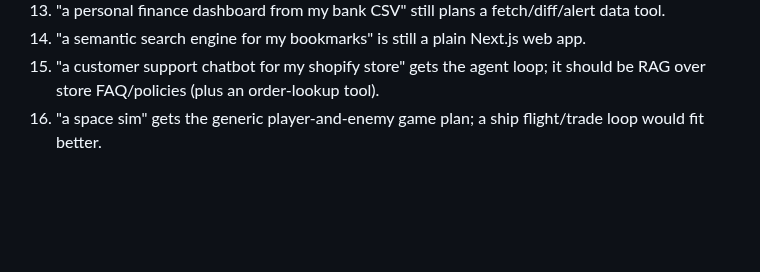
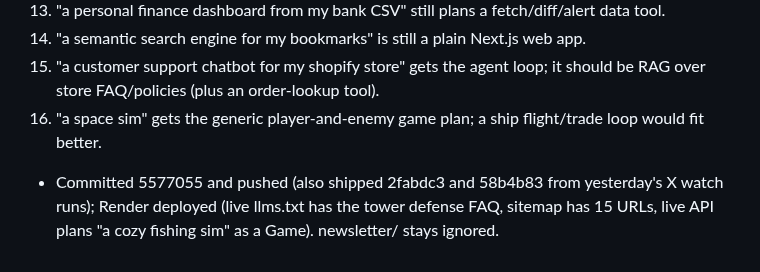
Before and after one commit to nyg65/queststarter, a Markdown page: OPS_LOG.md, the part around the change. Drawn GitHub-style; blank space fills up the shorter version.

Commit message:
OPS_LOG: 2026-10-24 daily run

```diff
--- a/OPS_LOG.md
+++ b/OPS_LOG.md
@@ -167,3 +167,4 @@
 29. "a semantic search engine for my bookmarks" is still a plain Next.js web app.
 31. "a customer support chatbot for my shopify store" gets the agent loop; it should be RAG over store FAQ/policies (plus an order-lookup tool).
 32. "a space sim" gets the generic player-and-enemy game plan; a ship flight/trade loop would fit better.
+- Committed 5577055 and pushed (also shipped 2fabdc3 and 58b4b83 from yesterday's X watch runs); Render deployed (live llms.txt has the tower defense FAQ, sitemap has 15 URLs, live API plans "a cozy fishing sim" as a Game). newsletter/ stays ignored.
```
